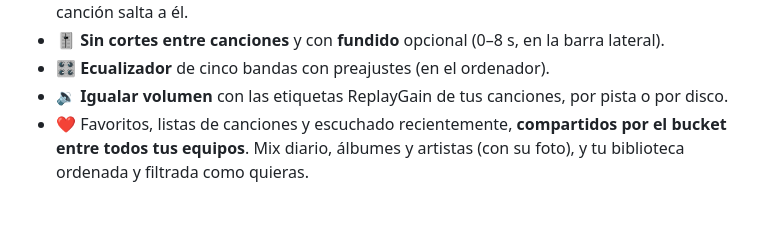
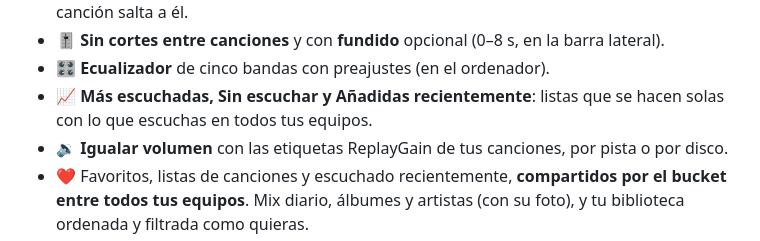
Before and after one commit to marmol89/pulse, a Markdown page: README.md, the part around the change. GitHub-like rendering; blank space fills up the shorter version.

Commit message:
docs: escuchas y listas inteligentes en CLAUDE.md, README y el plan
Co-Authored-By: Claude Opus 5.5 <noreply@anthropic.com>

```diff
--- a/README.md
+++ b/README.md
@@ -45,6 +45,7 @@ Por dentro está organizado con el patrón **Mediator**.
 - 🎤 **Letra sincronizada**: en Reproduciendo se resalta el verso que suena y, al pulsar uno, la canción salta a él.
 - 🎚️ **Sin cortes entre canciones** y con **fundido** opcional (0–8 s, en la barra lateral).
 - 🎛️ **Ecualizador** de cinco bandas con preajustes (en el ordenador).
+- 📈 **Más escuchadas, Sin escuchar y Añadidas recientemente**: listas que se hacen solas con lo que escuchas en todos tus equipos.
 - 🔉 **Igualar volumen** con las etiquetas ReplayGain de tus canciones, por pista o por disco.
 - ❤️ Favoritos, listas de canciones y escuchado recientemente, **compartidos por el bucket entre todos tus equipos**.
   Mix diario, álbumes y artistas (con su foto), y tu biblioteca ordenada y filtrada como quieras.
```
Also changed, not shown: CLAUDE.md (+8 -2 lines), docs/mejoras.md (+1 -1 lines).
